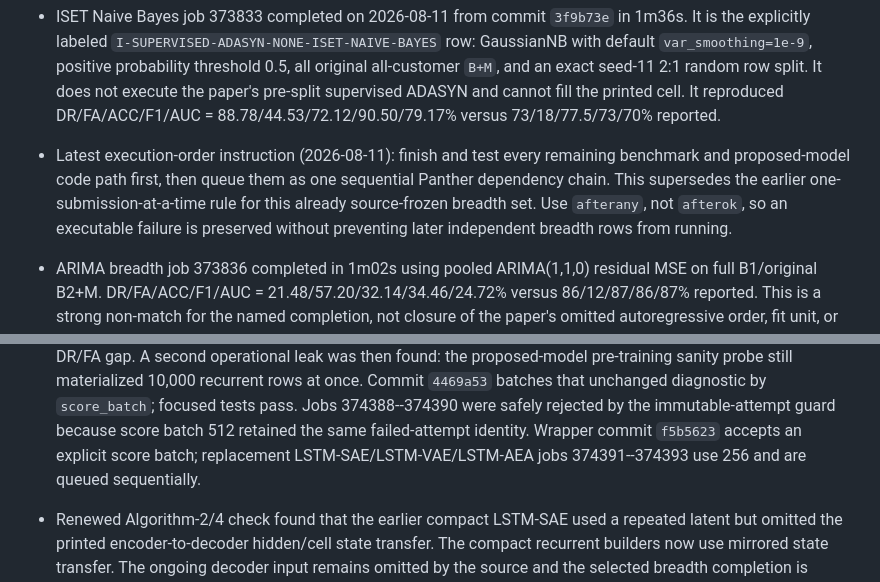
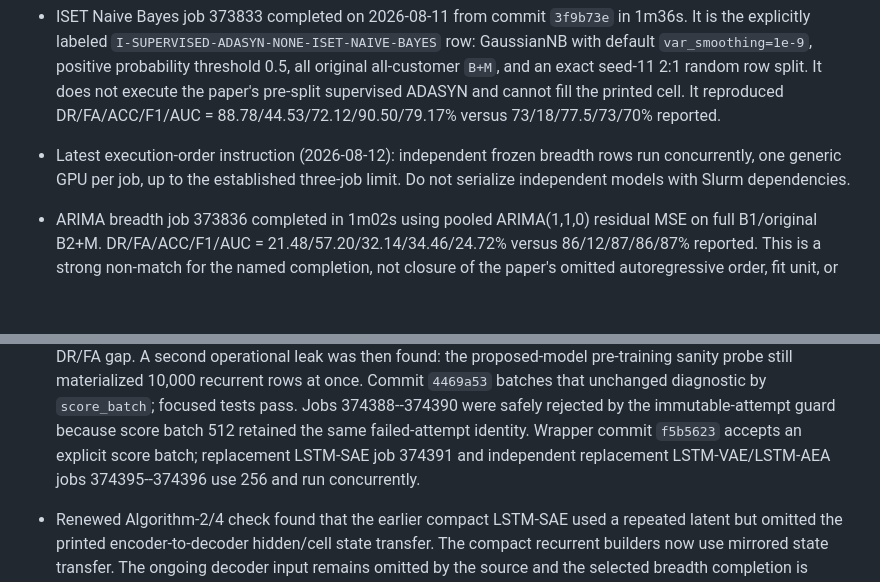
Before and after one commit to fjoad/atk-evidence, a Markdown page: docs/CONTEXT.md, 2 parts joined by grey strips. Rendered like a GitHub page; blank space fills up the shorter version.

Commit message:
Run independent breadth jobs concurrently

```diff
--- a/docs/CONTEXT.md
+++ b/docs/CONTEXT.md
@@ -53,12 +53,9 @@
   execute the paper's pre-split supervised ADASYN and cannot fill the printed
   cell. It reproduced DR/FA/ACC/F1/AUC =
   88.78/44.53/72.12/90.50/79.17% versus 73/18/77.5/73/70% reported.
-- Latest execution-order instruction (2026-08-11): finish and test every
-  remaining benchmark and proposed-model code path first, then queue them as
-  one sequential Panther dependency chain. This supersedes the earlier
-  one-submission-at-a-time rule for this already source-frozen breadth set.
-  Use `afterany`, not `afterok`, so an executable failure is preserved without
-  preventing later independent breadth rows from running.
+- Latest execution-order instruction (2026-08-12): independent frozen breadth
+  rows run concurrently, one generic GPU per job, up to the established
+  three-job limit. Do not serialize independent models with Slurm dependencies.
 - ARIMA breadth job 373836 completed in 1m02s using pooled ARIMA(1,1,0)
   residual MSE on full B1/original B2+M. DR/FA/ACC/F1/AUC =
   21.48/57.20/32.14/34.46/24.72% versus 86/12/87/86/87% reported. This is a
@@ -116,8 +113,8 @@
   tests pass. Jobs 374388--374390 were safely rejected by the immutable-attempt
   guard because score batch 512 retained the same failed-attempt identity.
   Wrapper commit `f5b5623` accepts an explicit score batch; replacement
-  LSTM-SAE/LSTM-VAE/LSTM-AEA jobs 374391--374393 use 256 and are queued
-  sequentially.
+  LSTM-SAE job 374391 and independent replacement LSTM-VAE/LSTM-AEA jobs
+  374395--374396 use 256 and run concurrently.
 - Renewed Algorithm-2/4 check found that the earlier compact LSTM-SAE used a
   repeated latent but omitted the printed encoder-to-decoder hidden/cell state
   transfer. The compact recurrent builders now use mirrored state transfer.
```
Also changed, not shown: docs/STATUS.md (+6 -4 lines), docs/plans/2026-08-09-paper-1-minimal-finish.md (+8 -8 lines).
